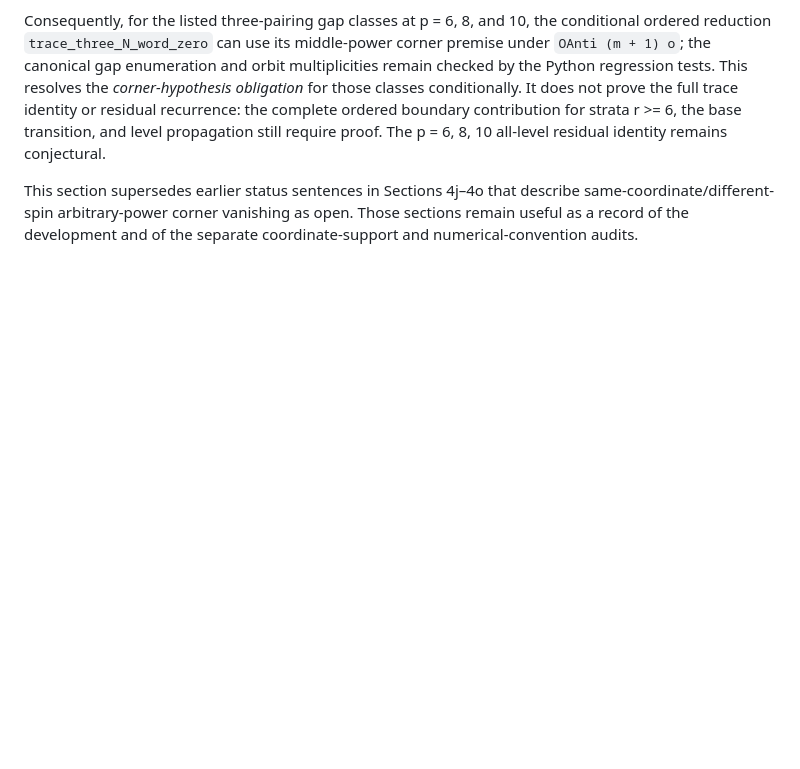
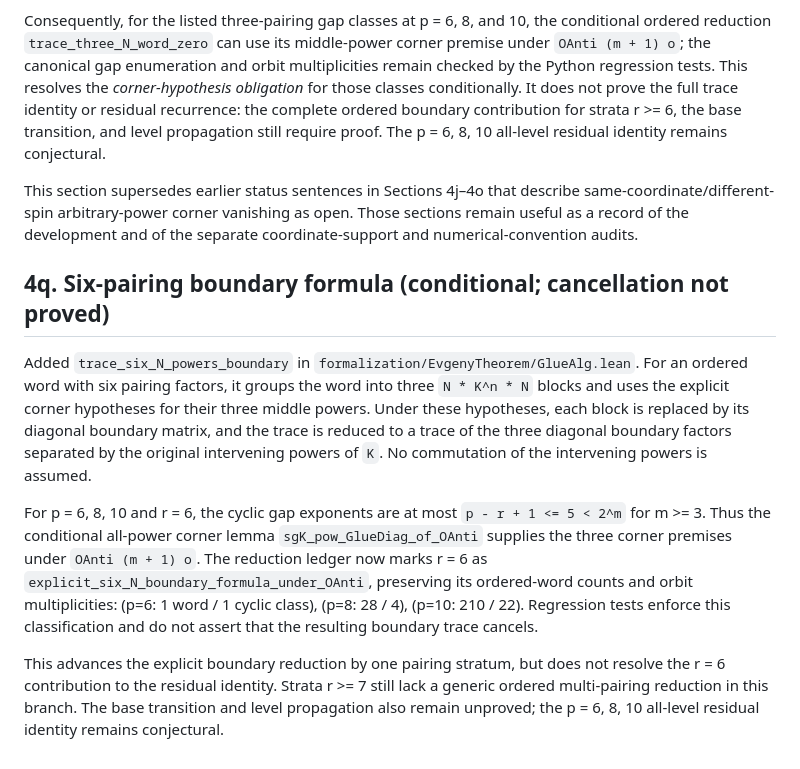
Before and after one commit to RFT-SIRM/Evgeny-Theorem, a Markdown page: formalization/HIGHER_MOMENT_RESEARCH_LOG.md, the part around the change. Drawn GitHub-style; blank space fills up the shorter version.

Commit message:
Document six-pairing boundary reduction

```diff
--- a/formalization/HIGHER_MOMENT_RESEARCH_LOG.md
+++ b/formalization/HIGHER_MOMENT_RESEARCH_LOG.md
@@ -785,3 +785,28 @@ This section supersedes earlier status sentences in Sections 4j–4o that
 describe same-coordinate/different-spin arbitrary-power corner vanishing as
 open. Those sections remain useful as a record of the development and of the
 separate coordinate-support and numerical-convention audits.
+
+## 4q. Six-pairing boundary formula (conditional; cancellation not proved)
+
+Added `trace_six_N_powers_boundary` in `formalization/EvgenyTheorem/GlueAlg.lean`.
+For an ordered word with six pairing factors, it groups the word into three
+`N * K^n * N` blocks and uses the explicit corner hypotheses for their three
+middle powers. Under these hypotheses, each block is replaced by its diagonal
+boundary matrix, and the trace is reduced to a trace of the three diagonal
+boundary factors separated by the original intervening powers of `K`.
+No commutation of the intervening powers is assumed.
+
+For p = 6, 8, 10 and r = 6, the cyclic gap exponents are at most
+`p - r + 1 <= 5 < 2^m` for m >= 3. Thus the conditional all-power corner
+lemma `sgK_pow_GlueDiag_of_OAnti` supplies the three corner premises under
+`OAnti (m + 1) o`. The reduction ledger now marks r = 6 as
+`explicit_six_N_boundary_formula_under_OAnti`, preserving its ordered-word
+counts and orbit multiplicities: (p=6: 1 word / 1 cyclic class), (p=8: 28 /
+4), (p=10: 210 / 22). Regression tests enforce this classification and do
+not assert that the resulting boundary trace cancels.
+
+This advances the explicit boundary reduction by one pairing stratum, but
+does not resolve the r = 6 contribution to the residual identity. Strata
+r >= 7 still lack a generic ordered multi-pairing reduction in this branch.
+The base transition and level propagation also remain unproved; the p = 6, 8,
+10 all-level residual identity remains conjectural.
```
